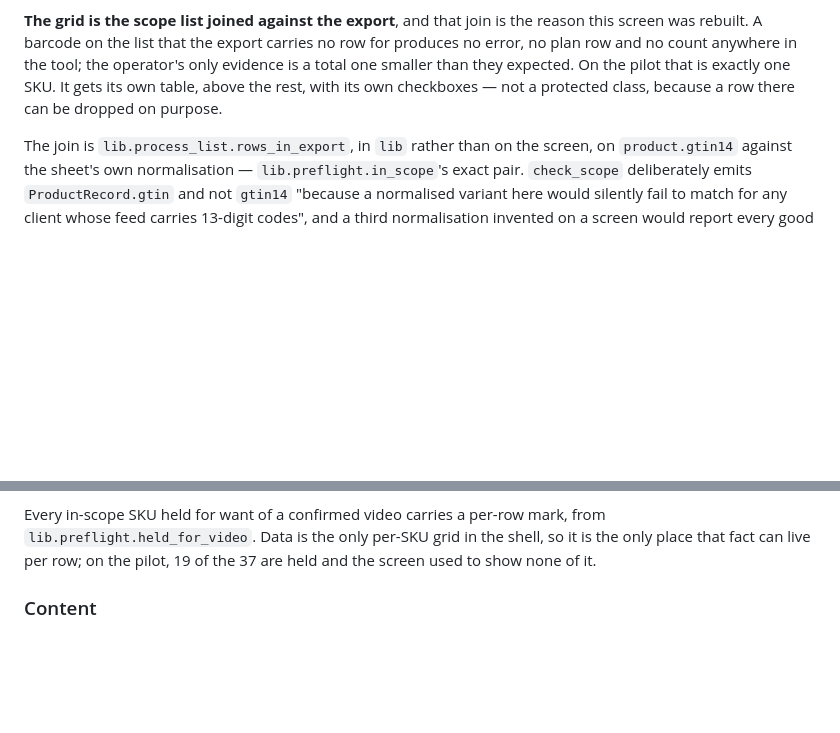
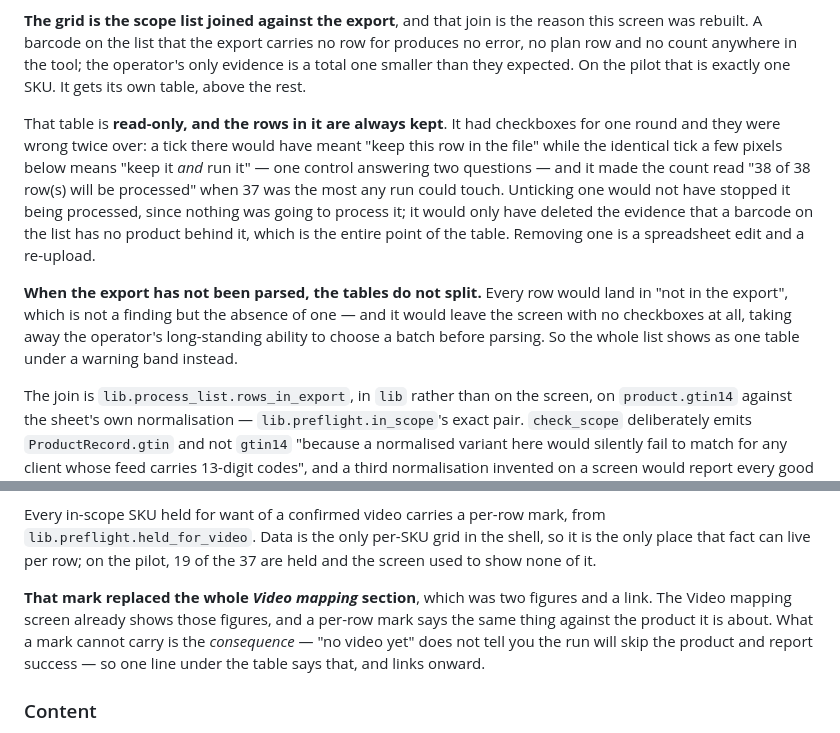
Before and after one commit to NextGenDataLead/gs1-product-link, a Markdown page: docs/ui-operator-shell.md, 2 parts joined by grey strips. Rendered like a GitHub page; blank space fills up the shorter version.

```diff
--- a/docs/ui-operator-shell.md
+++ b/docs/ui-operator-shell.md
@@ -152,8 +152,21 @@ list, silently.
 **The grid is the scope list joined against the export**, and that join is the reason this screen
 was rebuilt. A barcode on the list that the export carries no row for produces no error, no plan
 row and no count anywhere in the tool; the operator's only evidence is a total one smaller than
-they expected. On the pilot that is exactly one SKU. It gets its own table, above the rest, with
-its own checkboxes — not a protected class, because a row there can be dropped on purpose.
+they expected. On the pilot that is exactly one SKU. It gets its own table, above the rest.
+
+That table is **read-only, and the rows in it are always kept**. It had checkboxes for one round
+and they were wrong twice over: a tick there would have meant "keep this row in the file" while
+the identical tick a few pixels below means "keep it *and* run it" — one control answering two
+questions — and it made the count read "38 of 38 row(s) will be processed" when 37 was the most
+any run could touch. Unticking one would not have stopped it being processed, since nothing was
+going to process it; it would only have deleted the evidence that a barcode on the list has no
+product behind it, which is the entire point of the table. Removing one is a spreadsheet edit and
+a re-upload.
+
+**When the export has not been parsed, the tables do not split.** Every row would land in "not in
+the export", which is not a finding but the absence of one — and it would leave the screen with no
+checkboxes at all, taking away the operator's long-standing ability to choose a batch before
+parsing. So the whole list shows as one table under a warning band instead.
 
 The join is `lib.process_list.rows_in_export`, in `lib` rather than on the screen, on
 `product.gtin14` against the sheet's own normalisation — `lib.preflight.in_scope`'s exact pair.
@@ -189,6 +202,12 @@ Every in-scope SKU held for want of a confirmed video carries a per-row mark, fr
 `lib.preflight.held_for_video`. Data is the only per-SKU grid in the shell, so it is the only place
 that fact can live per row; on the pilot, 19 of the 37 are held and the screen used to show none of
 it.
+
+**That mark replaced the whole *Video mapping* section**, which was two figures and a link. The
+Video mapping screen already shows those figures, and a per-row mark says the same thing against
+the product it is about. What a mark cannot carry is the *consequence* — "no video yet" does not
+tell you the run will skip the product and report success — so one line under the table says that,
+and links onward.
 
 ### Content
 
```
Also changed, not shown: docs/operator-guide.md (+3 -1 lines), docs/images/data.png, 1 other file.
